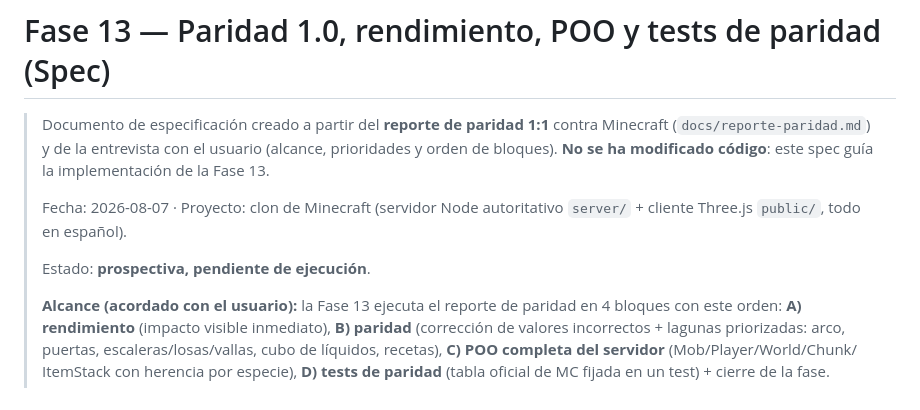
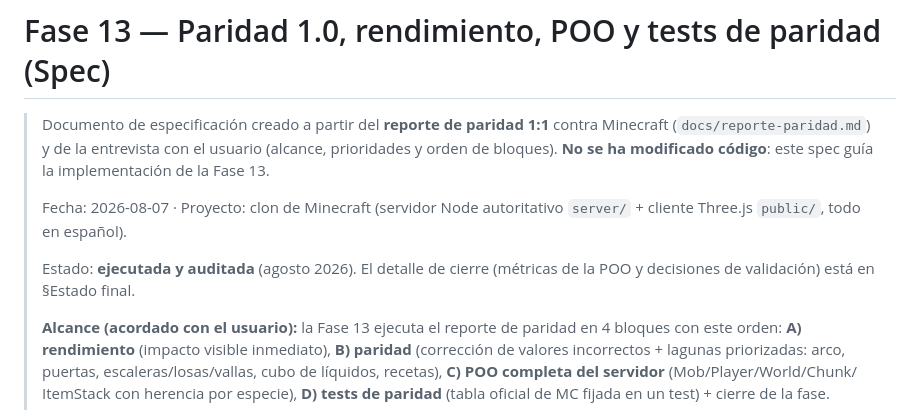
Before and after one commit to carlosyoan99/minecraft, a Markdown page: docs/fase13-spec.md, the part around one of its changes. GitHub-like rendering.

```diff
--- a/docs/fase13-spec.md
+++ b/docs/fase13-spec.md
@@ -8,7 +8,8 @@
 > Fecha: 2026-08-07 · Proyecto: clon de Minecraft (servidor Node autoritativo
 > `server/` + cliente Three.js `public/`, todo en español).
 >
-> Estado: **prospectiva, pendiente de ejecución**.
+> Estado: **ejecutada y auditada** (agosto 2026). El detalle de cierre
+> (métricas de la POO y decisiones de validación) está en §Estado final.
 >
 > **Alcance (acordado con el usuario):** la Fase 13 ejecuta el reporte de
 > paridad en 4 bloques con este orden: **A) rendimiento** (impacto visible
```
Also changed, not shown: other parts of docs/fase13-spec.md (+51 -0 lines).
